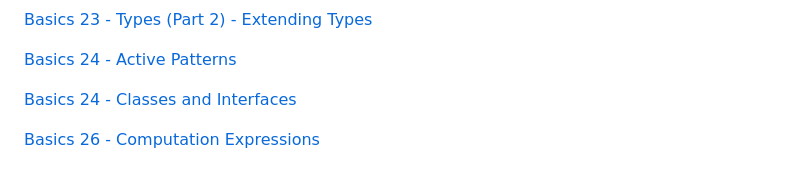
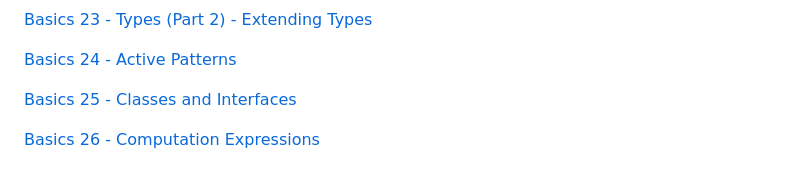
Before and after one commit to Ankur-Kashyap/Learning-FSharp, a Markdown page: README.md, the part around the change. GitHub-like rendering.

```diff
--- a/README.md
+++ b/README.md
@@ -54,6 +54,6 @@ Source Repository for Series [F# - Think Functionally](https://thinkfunctionally
 
 [Basics 24 - Active Patterns](https://thinkfunctionally.hashnode.dev/active-patterns-in-f-sharp)
 
-[Basics 24 - Classes and Interfaces](https://thinkfunctionally.hashnode.dev/classes-and-interfaces-in-f-sharp)
+[Basics 25 - Classes and Interfaces](https://thinkfunctionally.hashnode.dev/classes-and-interfaces-in-f-sharp)
 
 [Basics 26 - Computation Expressions](https://thinkfunctionally.hashnode.dev/overview-of-computation-expressions-in-f-sharp)
```
